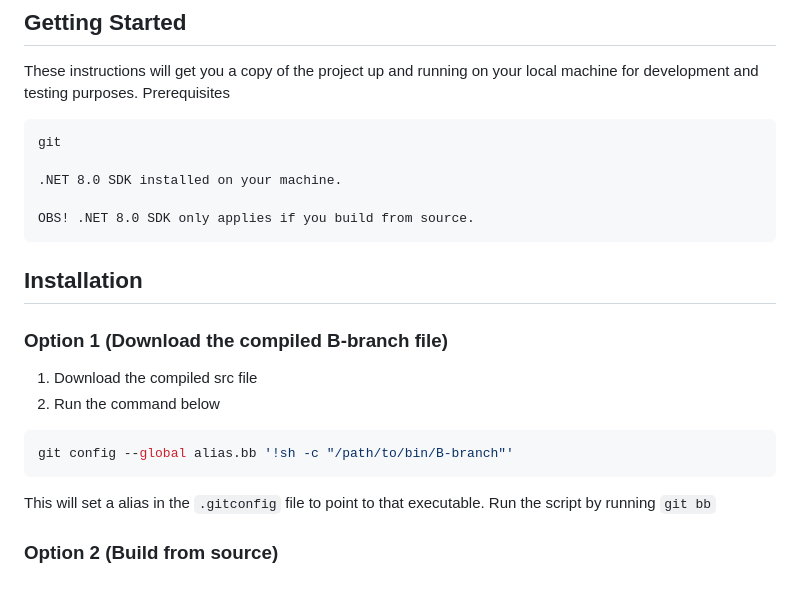
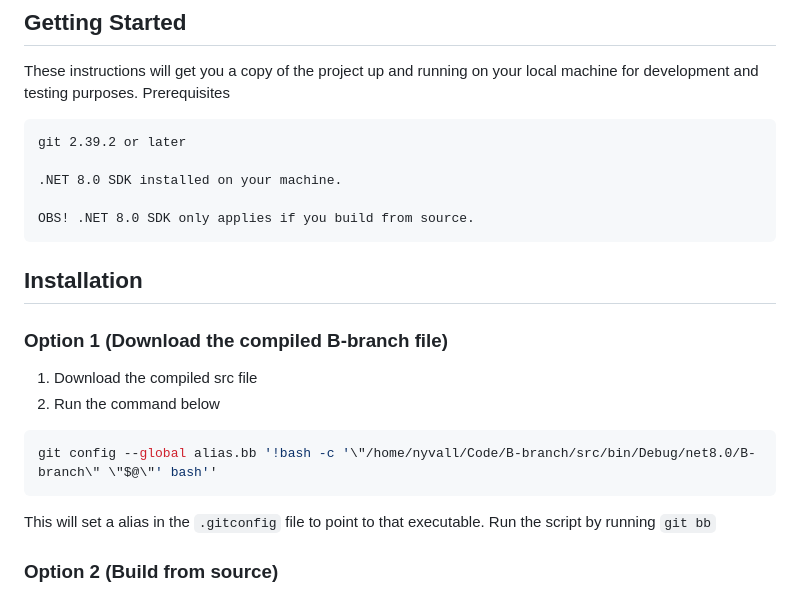
Before and after one commit to SimonNyvall/B-branch, a Markdown page: README.md, the part around the change. GitHub-like rendering.

Commit message:
fix: update docs

````diff
--- a/README.md
+++ b/README.md
@@ -80,7 +80,7 @@ The output of the B-branch will look like this
 These instructions will get you a copy of the project up and running on your local machine for development and testing purposes.
 Prerequisites
 
-    git
+    git 2.39.2 or later
 
     .NET 8.0 SDK installed on your machine.
 
@@ -94,7 +94,7 @@ Prerequisites
 2. Run the command below
 
 ```sh
-git config --global alias.bb '!sh -c "/path/to/bin/B-branch"'
+git config --global alias.bb '!bash -c '\"/home/nyvall/Code/B-branch/src/bin/Debug/net8.0/B-branch\" \"$@\"' bash''
 ```
 
 This will set a alias in the `.gitconfig` file to point to that executable.
````
